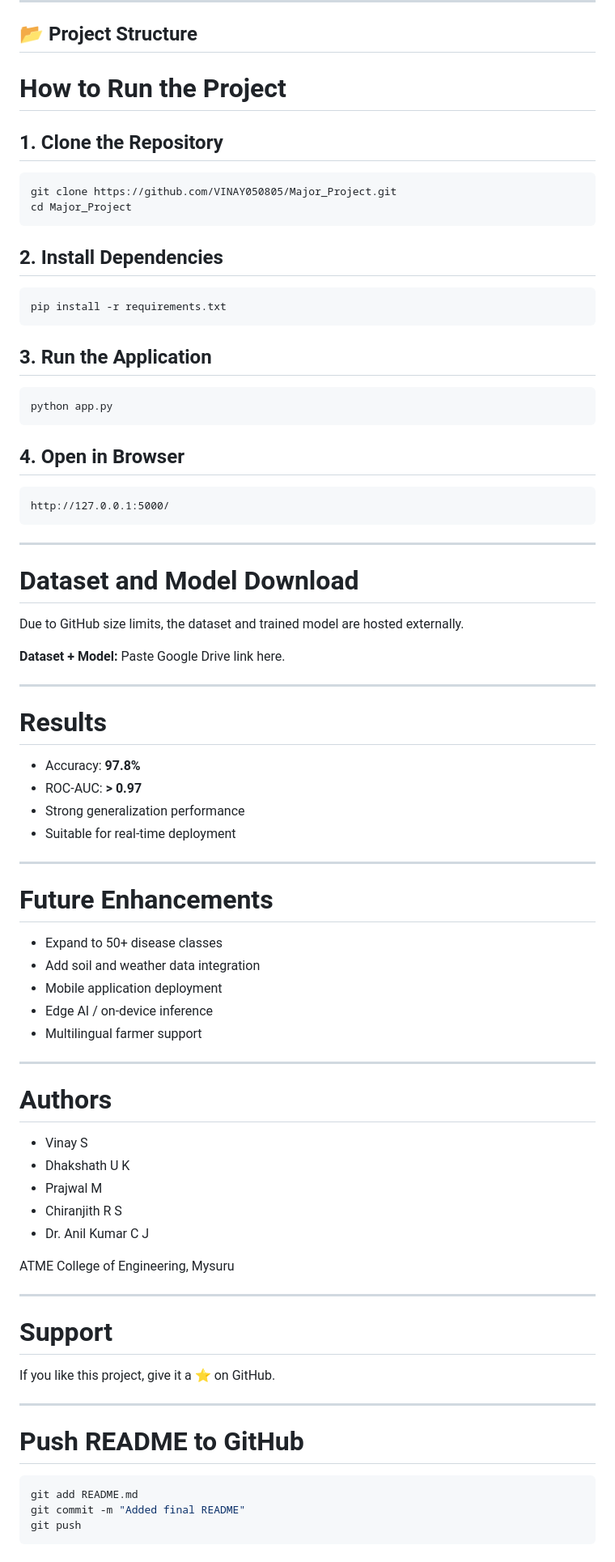
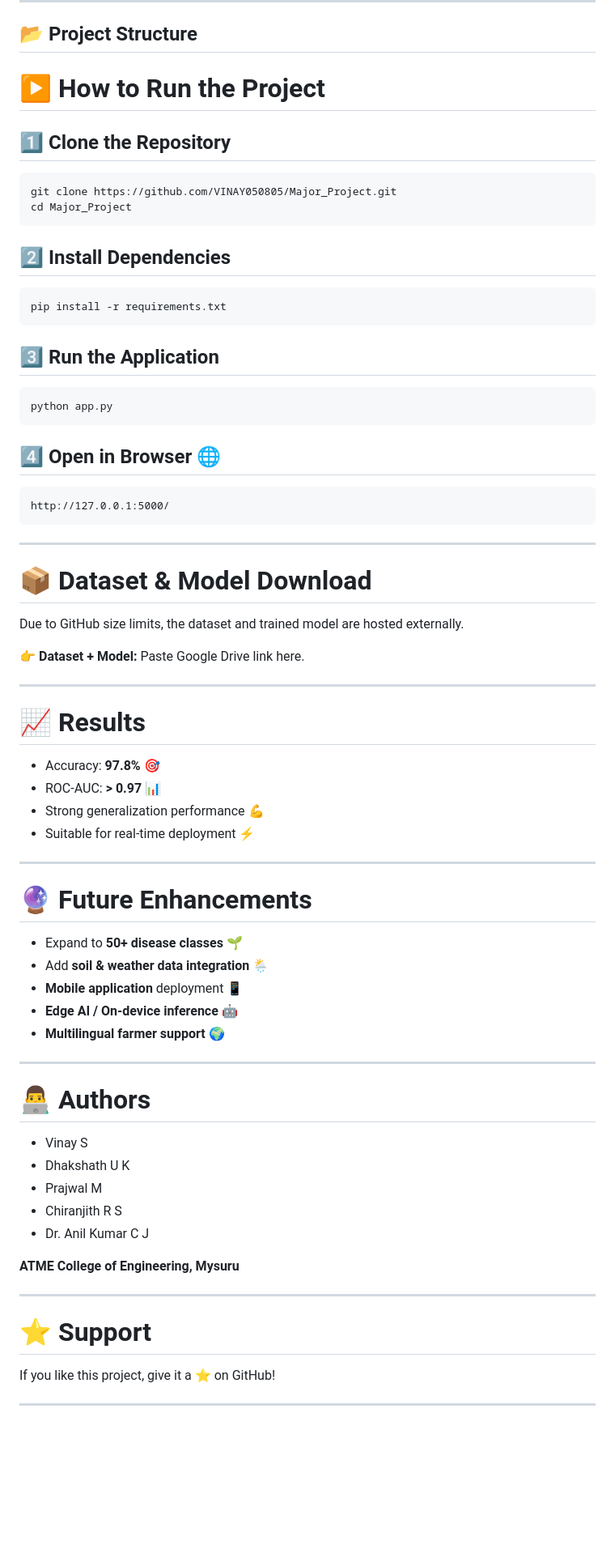
Before and after one commit to VINAY050805/Major_Project, a Markdown page: Readme.md, the part around the change. Shown at 81% size. GitHub-like rendering; blank space fills up the shorter version.

Commit message:
Updated few mistakes in README.md file

````diff
--- a/Readme.md
+++ b/Readme.md
@@ -135,59 +135,59 @@ Integrated chatbot features:
 
 ## 📂 Project Structure
 
-# How to Run the Project
+# ▶️ How to Run the Project
 
-## 1. Clone the Repository
+## 1️⃣ Clone the Repository
 ```bash
 git clone https://github.com/VINAY050805/Major_Project.git
 cd Major_Project
 ```
 
-## 2. Install Dependencies
+## 2️⃣ Install Dependencies
 ```bash
 pip install -r requirements.txt
 ```
 
-## 3. Run the Application
+## 3️⃣ Run the Application
 ```bash
 python app.py
 ```
 
-## 4. Open in Browser
+## 4️⃣ Open in Browser 🌐
 ```text
 http://127.0.0.1:5000/
 ```
 
 ---
 
-# Dataset and Model Download
+# 📦 Dataset & Model Download
 
 Due to GitHub size limits, the dataset and trained model are hosted externally.
 
-**Dataset + Model:** Paste Google Drive link here.
+👉 **Dataset + Model:** Paste Google Drive link here.
 
 ---
 
-# Results
+# 📈 Results
 
-- Accuracy: **97.8%**
-- ROC-AUC: **> 0.97**
-- Strong generalization performance
-- Suitable for real-time deployment
+- Accuracy: **97.8%** 🎯
+- ROC-AUC: **> 0.97** 📊
+- Strong generalization performance 💪
+- Suitable for real-time deployment ⚡
 
 ---
 
-# Future Enhancements
+# 🔮 Future Enhancements
 
-- Expand to 50+ disease classes
-- Add soil and weather data integration
-- Mobile application deployment
-- Edge AI / on-device inference
-- Multilingual farmer support
+- Expand to **50+ disease classes** 🌱
+- Add **soil & weather data integration** 🌦️
+- **Mobile application** deployment 📱
+- **Edge AI / On-device inference** 🤖
+- **Multilingual farmer support** 🌍
 
 ---
 
-# Authors
+# 👨‍💻 Authors
 
 - Vinay S
 - Dhakshath U K
@@ -195,19 +195,12 @@ Due to GitHub size limits, the dataset and trained model are hosted externally.
 - Chiranjith R S
 - Dr. Anil Kumar C J
 
-ATME College of Engineering, Mysuru
+**ATME College of Engineering, Mysuru**
 
 ---
 
-# Support
+# ⭐ Support
 
-If you like this project, give it a ⭐ on GitHub.
+If you like this project, give it a ⭐ on GitHub!
 
 ---
-
-# Push README to GitHub
-```bash
-git add README.md
-git commit -m "Added final README"
-git push
-```
````
